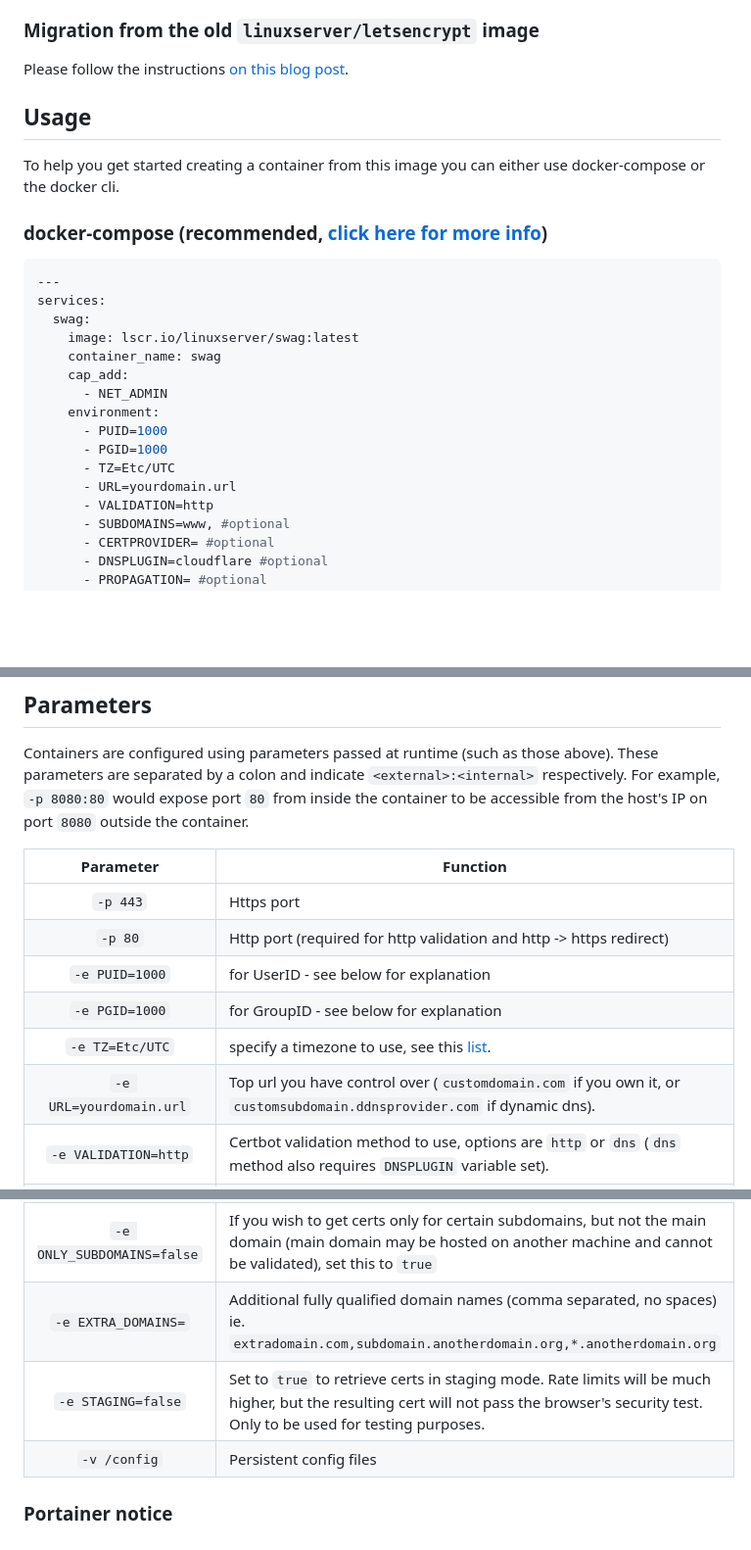
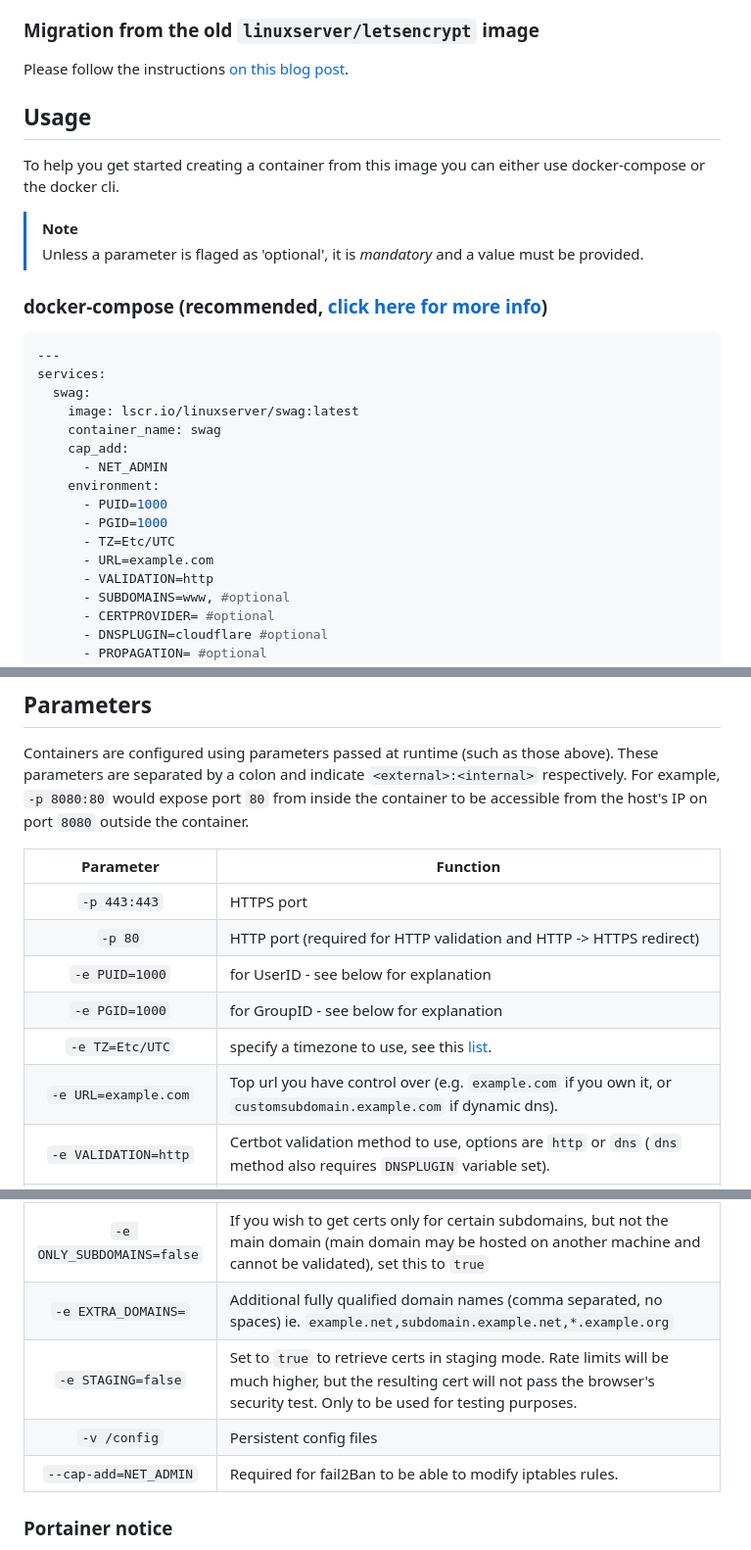
Before and after one commit to linuxserver/docker-swag, a Markdown page: README.md, 3 parts joined by grey strips. Shown at 98% size. Drawn GitHub-style; blank space fills up the shorter version.

Commit message:
Bot Updating Templated Files

```diff
--- a/README.md
+++ b/README.md
@@ -149,10 +149,12 @@ This will *ask* Google et al not to index and list your site. Be careful with th
 
 Please follow the instructions [on this blog post](https://www.linuxserver.io/blog/2020-08-21-introducing-swag#migrate).
 
-
 ## Usage
 
 To help you get started creating a container from this image you can either use docker-compose or the docker cli.
+
+>[!NOTE]
+>Unless a parameter is flaged as 'optional', it is *mandatory* and a value must be provided.
 
 ### docker-compose (recommended, [click here for more info](https://docs.linuxserver.io/general/docker-compose))
 
@@ -168,7 +170,7 @@ services:
       - PUID=1000
       - PGID=1000
       - TZ=Etc/UTC
-      - URL=yourdomain.url
+      - URL=example.com
       - VALIDATION=http
       - SUBDOMAINS=www, #optional
       - CERTPROVIDER= #optional
@@ -218,12 +220,12 @@ Containers are configured using parameters passed at runtime (such as those abov
 
 | Parameter | Function |
 | :----: | --- |
-| `-p 443` | Https port |
-| `-p 80` | Http port (required for http validation and http -> https redirect) |
+| `-p 443:443` | HTTPS port |
+| `-p 80` | HTTP port (required for HTTP validation and HTTP -> HTTPS redirect) |
 | `-e PUID=1000` | for UserID - see below for explanation |
 | `-e PGID=1000` | for GroupID - see below for explanation |
 | `-e TZ=Etc/UTC` | specify a timezone to use, see this [list](https://en.wikipedia.org/wiki/List_of_tz_database_time_zones#List). |
-| `-e URL=yourdomain.url` | Top url you have control over (`customdomain.com` if you own it, or `customsubdomain.ddnsprovider.com` if dynamic dns). |
+| `-e URL=example.com` | Top url you have control over (e.g. `example.com` if you own it, or `customsubdomain.example.com` if dynamic dns). |
 | `-e VALIDATION=http` | Certbot validation method to use, options are `http` or `dns` (`dns` method also requires `DNSPLUGIN` variable set). |
 | `-e SUBDOMAINS=www,` | Subdomains you'd like the cert to cover (comma separated, no spaces) ie. `www,ftp,cloud`. For a wildcard cert, set this *exactly* to `wildcard` (wildcard cert is available via `dns` validation only) |
 | `-e CERTPROVIDER=` | Optionally define the cert provider. Set to `zerossl` for ZeroSSL certs (requires existing [ZeroSSL account](https://app.zerossl.com/signup) and the e-mail address entered in `EMAIL` env var). Otherwise defaults to Let's Encrypt. |
@@ -231,9 +233,10 @@ Containers are configured using parameters passed at runtime (such as those abov
 | `-e PROPAGATION=` | Optionally override (in seconds) the default propagation time for the dns plugins. |
 | `-e EMAIL=` | Optional e-mail address used for cert expiration notifications (Required for ZeroSSL). |
 | `-e ONLY_SUBDOMAINS=false` | If you wish to get certs only for certain subdomains, but not the main domain (main domain may be hosted on another machine and cannot be validated), set this to `true` |
-| `-e EXTRA_DOMAINS=` | Additional fully qualified domain names (comma separated, no spaces) ie. `extradomain.com,subdomain.anotherdomain.org,*.anotherdomain.org` |
+| `-e EXTRA_DOMAINS=` | Additional fully qualified domain names (comma separated, no spaces) ie. `example.net,subdomain.example.net,*.example.org` |
 | `-e STAGING=false` | Set to `true` to retrieve certs in staging mode. Rate limits will be much higher, but the resulting cert will not pass the browser's security test. Only to be used for testing purposes. |
 | `-v /config` | Persistent config files |
+| `--cap-add=NET_ADMIN` | Required for fail2Ban to be able to modify iptables rules. |
 
 ### Portainer notice
 
```
Also changed, not shown: other parts of README.md (+2 -2 lines).
